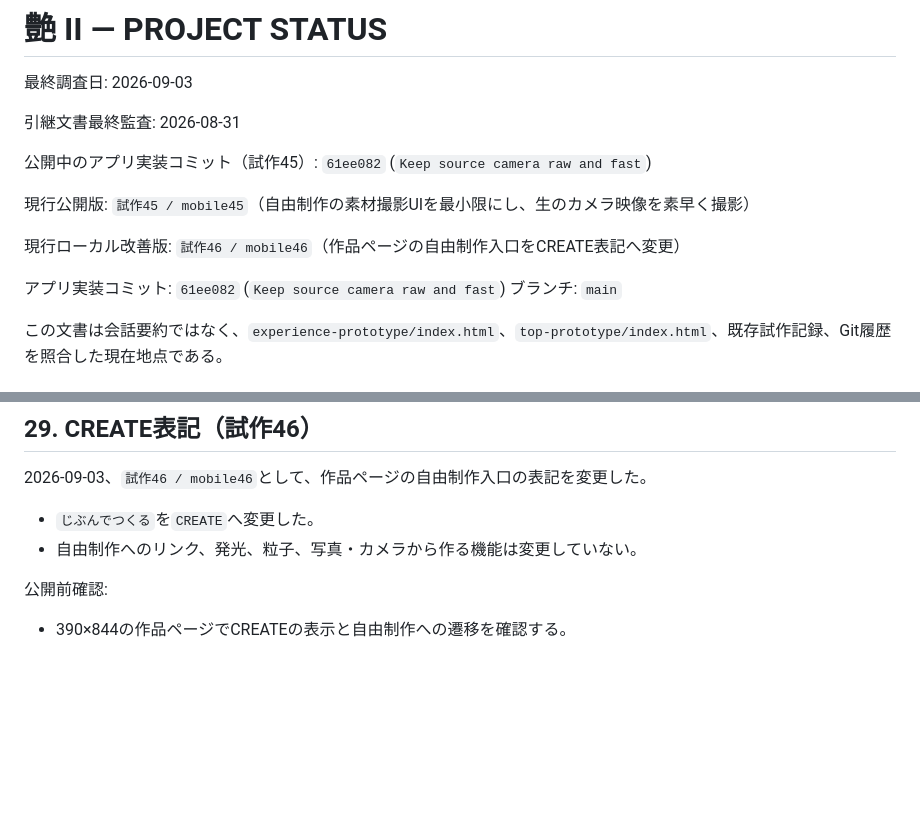
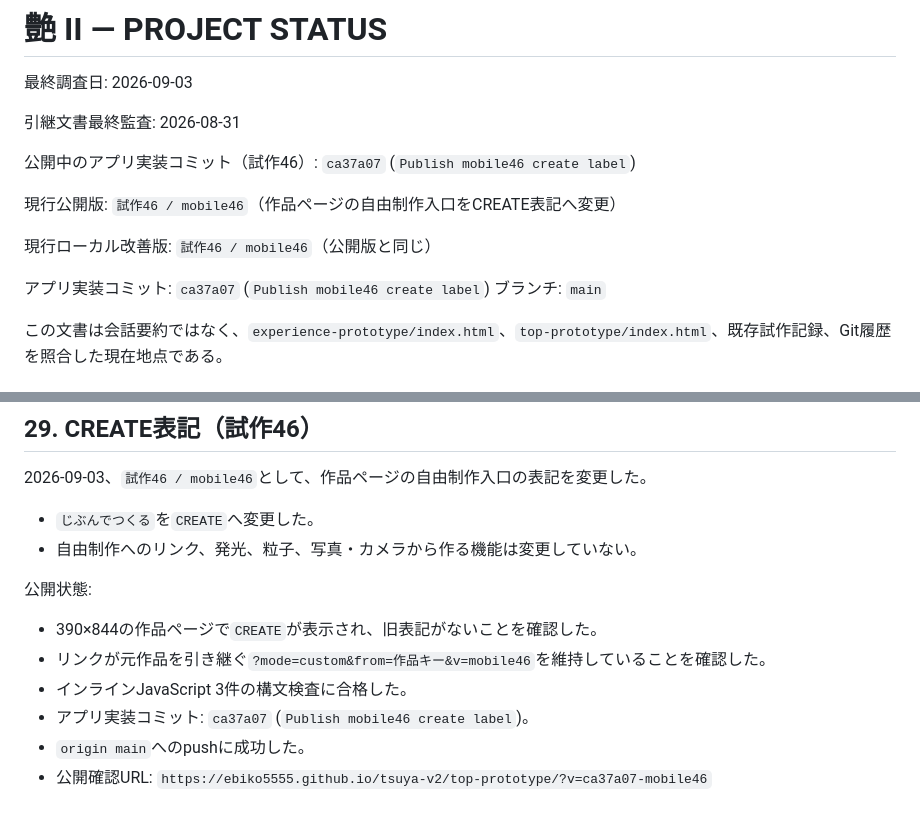
Before and after one commit to ebiko5555/tsuya-v2, a Markdown page: PROJECT_STATUS.md, 2 parts joined by grey strips. GitHub-like rendering; blank space fills up the shorter version.

Commit message:
Document mobile46 publication

```diff
--- a/PROJECT_STATUS.md
+++ b/PROJECT_STATUS.md
@@ -4,13 +4,13 @@
 
 引継文書最終監査: 2026-08-31
 
-公開中のアプリ実装コミット（試作45）: `61ee082` (`Keep source camera raw and fast`)
+公開中のアプリ実装コミット（試作46）: `ca37a07` (`Publish mobile46 create label`)
 
-現行公開版: `試作45 / mobile45`（自由制作の素材撮影UIを最小限にし、生のカメラ映像を素早く撮影）
+現行公開版: `試作46 / mobile46`（作品ページの自由制作入口をCREATE表記へ変更）
 
-現行ローカル改善版: `試作46 / mobile46`（作品ページの自由制作入口をCREATE表記へ変更）
+現行ローカル改善版: `試作46 / mobile46`（公開版と同じ）
 
-アプリ実装コミット: `61ee082` (`Keep source camera raw and fast`)
+アプリ実装コミット: `ca37a07` (`Publish mobile46 create label`)
 ブランチ: `main`
 
 この文書は会話要約ではなく、`experience-prototype/index.html`、`top-prototype/index.html`、既存試作記録、Git履歴を照合した現在地点である。
@@ -784,6 +784,11 @@
 - `じぶんでつくる`を`CREATE`へ変更した。
 - 自由制作へのリンク、発光、粒子、写真・カメラから作る機能は変更していない。
 
-公開前確認:
+公開状態:
 
-- 390×844の作品ページでCREATEの表示と自由制作への遷移を確認する。
+- 390×844の作品ページで`CREATE`が表示され、旧表記がないことを確認した。
+- リンクが元作品を引き継ぐ`?mode=custom&from=作品キー&v=mobile46`を維持していることを確認した。
+- インラインJavaScript 3件の構文検査に合格した。
+- アプリ実装コミット: `ca37a07` (`Publish mobile46 create label`)。
+- `origin main`へのpushに成功した。
+- 公開確認URL: `https://ebiko5555.github.io/tsuya-v2/top-prototype/?v=ca37a07-mobile46`
```
